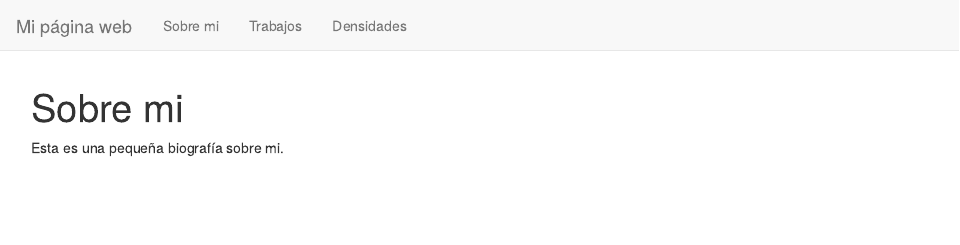
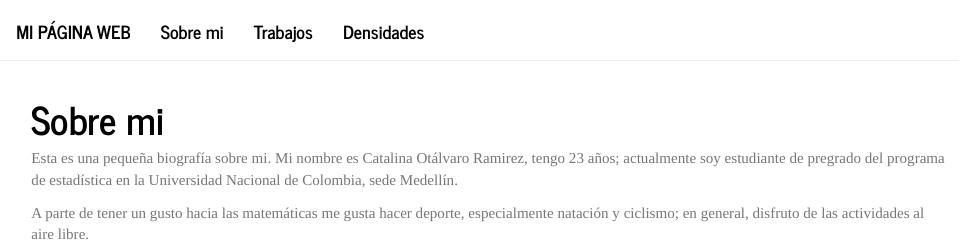
Before and after one commit to caotalvarora/caotalvarora.github.io, an R Markdown document (index.Rmd): the page in a window 1100 px wide, from its top. Rendered offline with R 4.5, knitr and Pandoc, with nearby package versions.

Commit message:
Primer acercamiento a mi primera página.

```diff
--- a/_site.yml
+++ b/_site.yml
@@ -9,3 +9,7 @@
       href: about.html
     - text: "Densidades"
       href: densi.html
+output:
+  html_document:
+    theme: journal
+    highlight: zenburn
--- a/index.Rmd
+++ b/index.Rmd
@@ -2,4 +2,6 @@
 title: "Sobre mi"
 ---
 
-Esta es una pequeña biografía sobre mi.
+Esta es una pequeña biografía sobre mi. Mi nombre es Catalina Otálvaro Ramirez, tengo 23 años; actualmente soy estudiante de pregrado del programa de estadística en la Universidad Nacional de Colombia, sede Medellín.
+
+A parte de tener un gusto hacia las matemáticas me gusta hacer deporte, especialmente natación y ciclismo; en general, disfruto de las actividades al aire libre.
```
Also changed, not shown: densi.Rmd (+1 -1 lines), README.html, about.html, densi.html, index.html.
